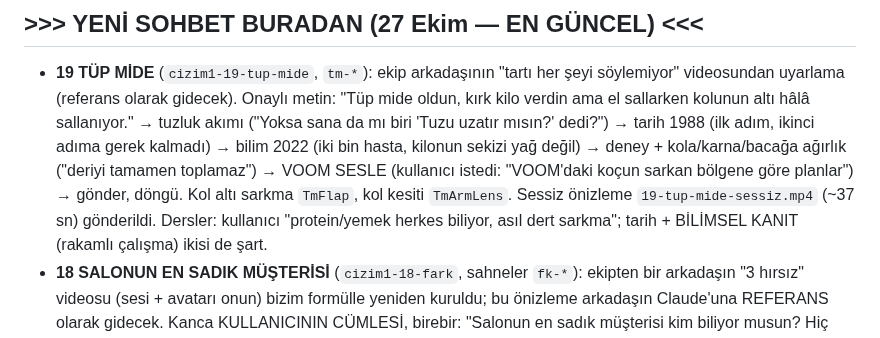
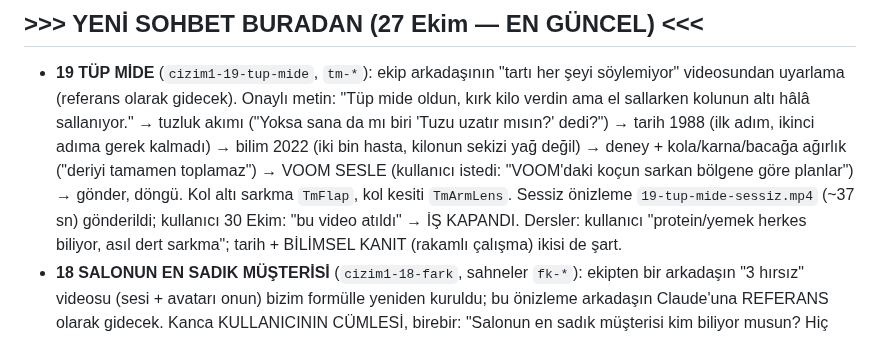
Before and after one commit to mervenurenul1-prog/Deneme-video-, a Markdown page: calisma/onemli-notlar/DURUM.md, the part around the change. Rendered like a GitHub page.

Commit message:
DURUM: 19 tüp mide atıldı, iş kapandı
Co-Authored-By: Claude Opus 5.5 <noreply@anthropic.com>
Claude-Session: https://claude.ai/code/session_01SRG88ciCp3Z8GBdcnDmAat

```diff
--- a/calisma/onemli-notlar/DURUM.md
+++ b/calisma/onemli-notlar/DURUM.md
@@ -6,7 +6,7 @@
   sallanıyor." → tuzluk akımı ("Yoksa sana da mı biri 'Tuzu uzatır mısın?' dedi?") → tarih 1988 (ilk adım, ikinci adıma
   gerek kalmadı) → bilim 2022 (iki bin hasta, kilonun sekizi yağ değil) → deney + kola/karna/bacağa ağırlık ("deriyi
   tamamen toplamaz") → VOOM SESLE (kullanıcı istedi: "VOOM'daki koçun sarkan bölgene göre planlar") → gönder, döngü.
-  Kol altı sarkma `TmFlap`, kol kesiti `TmArmLens`. Sessiz önizleme `19-tup-mide-sessiz.mp4` (~37 sn) gönderildi.
+  Kol altı sarkma `TmFlap`, kol kesiti `TmArmLens`. Sessiz önizleme `19-tup-mide-sessiz.mp4` (~37 sn) gönderildi; kullanıcı 30 Ekim: "bu video atıldı" → İŞ KAPANDI.
   Dersler: kullanıcı "protein/yemek herkes biliyor, asıl dert sarkma"; tarih + BİLİMSEL KANIT (rakamlı çalışma) ikisi de şart.
 - **18 SALONUN EN SADIK MÜŞTERİSİ** (`cizim1-18-fark`, sahneler `fk-*`): ekipten bir arkadaşın "3 hırsız" videosu
   (sesi + avatarı onun) bizim formülle yeniden kuruldu; bu önizleme arkadaşın Claude'una REFERANS olarak gidecek.
```
